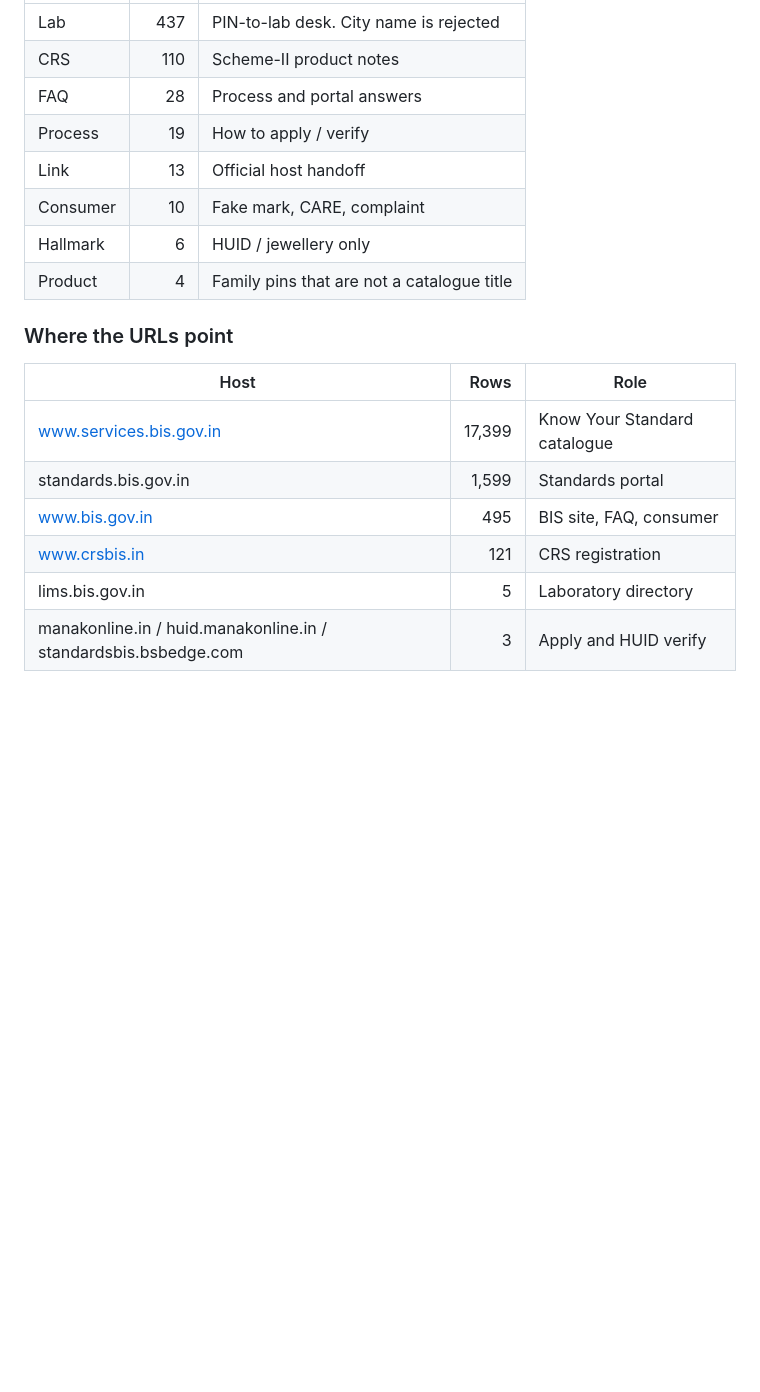
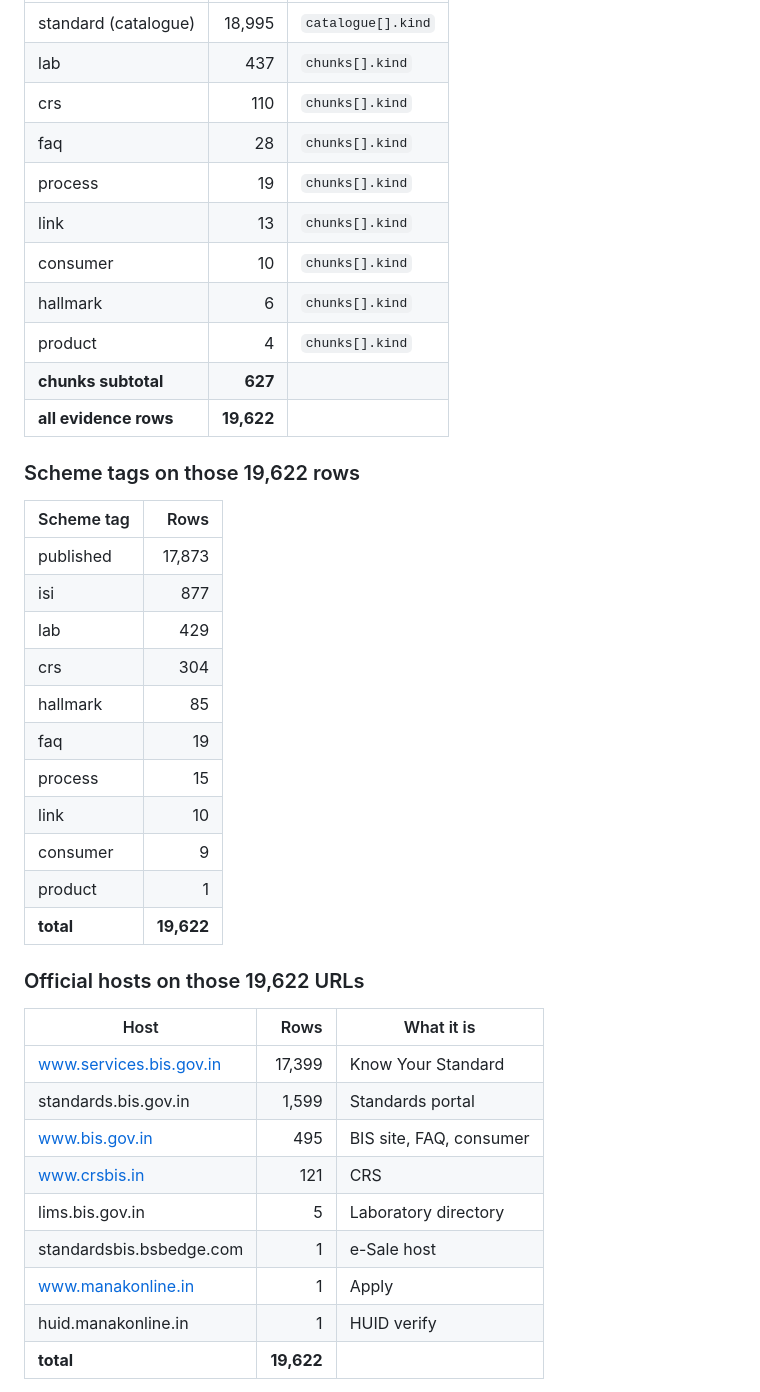
Before and after one commit to owais265/ManakMitra, a Markdown page: README.md, the part around one of its changes. Rendered like a GitHub page; blank space fills up the shorter version.

```diff
--- a/README.md
+++ b/README.md
@@ -285,21 +294,43 @@ The always-on sparse rank reads one file. It is in git. A reader can download it
 | --- | ---: | --- |
-| Lab | 437 | PIN-to-lab desk. City name is rejected |
-| CRS | 110 | Scheme-II product notes |
-| FAQ | 28 | Process and portal answers |
-| Process | 19 | How to apply / verify |
-| Link | 13 | Official host handoff |
-| Consumer | 10 | Fake mark, CARE, complaint |
-| Hallmark | 6 | HUID / jewellery only |
-| Product | 4 | Family pins that are not a catalogue title |
+| standard (catalogue) | 18,995 | `catalogue[].kind` |
+| lab | 437 | `chunks[].kind` |
+| crs | 110 | `chunks[].kind` |
+| faq | 28 | `chunks[].kind` |
+| process | 19 | `chunks[].kind` |
+| link | 13 | `chunks[].kind` |
+| consumer | 10 | `chunks[].kind` |
+| hallmark | 6 | `chunks[].kind` |
+| product | 4 | `chunks[].kind` |
+| **chunks subtotal** | **627** | |
+| **all evidence rows** | **19,622** | |
 
-### Where the URLs point
+### Scheme tags on those 19,622 rows
 
-| Host | Rows | Role |
+| Scheme tag | Rows |
+| --- | ---: |
+| published | 17,873 |
+| isi | 877 |
+| lab | 429 |
+| crs | 304 |
+| hallmark | 85 |
+| faq | 19 |
+| process | 15 |
+| link | 10 |
+| consumer | 9 |
+| product | 1 |
+| **total** | **19,622** |
+
+### Official hosts on those 19,622 URLs
+
+| Host | Rows | What it is |
 | --- | ---: | --- |
-| www.services.bis.gov.in | 17,399 | Know Your Standard catalogue |
+| www.services.bis.gov.in | 17,399 | Know Your Standard |
 | standards.bis.gov.in | 1,599 | Standards portal |
 | www.bis.gov.in | 495 | BIS site, FAQ, consumer |
-| www.crsbis.in | 121 | CRS registration |
+| www.crsbis.in | 121 | CRS |
 | lims.bis.gov.in | 5 | Laboratory directory |
-| manakonline.in / huid.manakonline.in / standardsbis.bsbedge.com | 3 | Apply and HUID verify |
+| standardsbis.bsbedge.com | 1 | e-Sale host |
+| www.manakonline.in | 1 | Apply |
+| huid.manakonline.in | 1 | HUID verify |
+| **total** | **19,622** | |
 
```
Also changed, not shown: other parts of README.md (+111 -39 lines).
